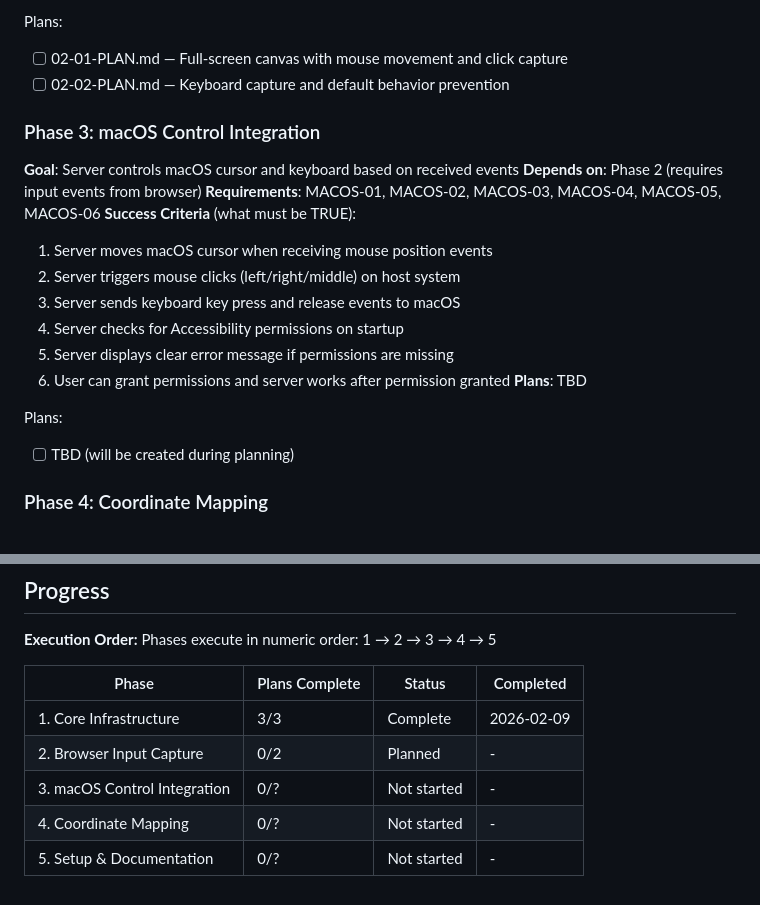
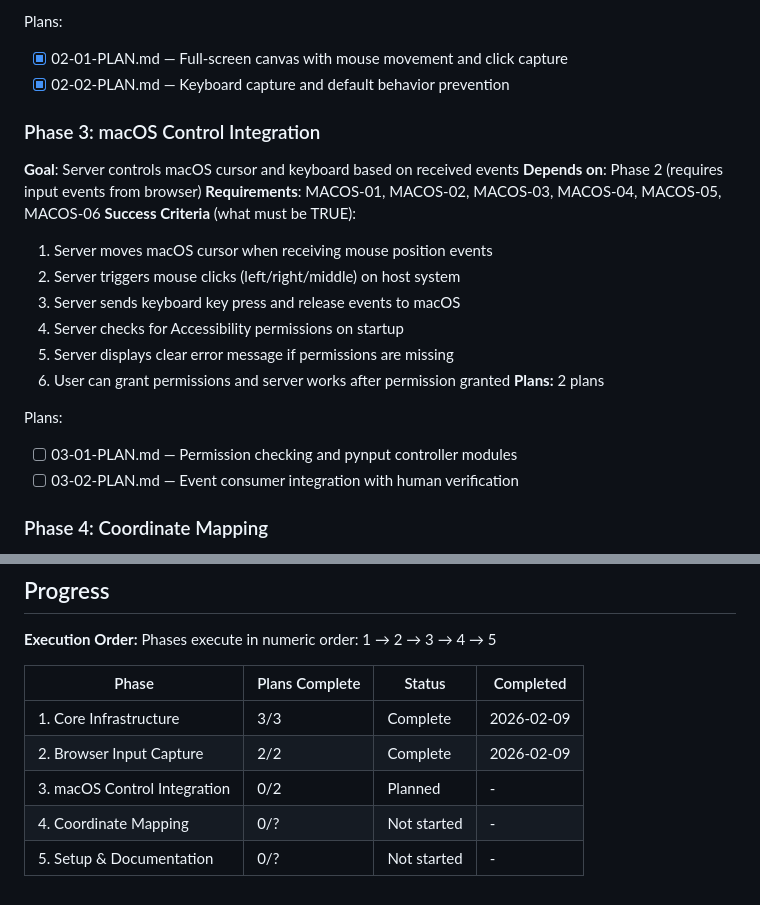
Before and after one commit to whardier/whip, a Markdown page: .planning/ROADMAP.md, 2 parts joined by grey strips. Drawn GitHub-style.

Commit message:
docs(03): create phase plan for macOS control integration
Two plans created:
- 03-01: Permission checking module + pynput InputController
- 03-02: Event consumer integration + human verification checkpoint

Plans cover all MACOS-* requirements with proper dependency ordering.

Co-Authored-By: Claude Sonnet 4.5 <noreply@anthropic.com>

```diff
--- a/.planning/ROADMAP.md
+++ b/.planning/ROADMAP.md
@@ -51,8 +51,8 @@ Plans:
 **Plans:** 2 plans
 
 Plans:
-- [ ] 02-01-PLAN.md — Full-screen canvas with mouse movement and click capture
-- [ ] 02-02-PLAN.md — Keyboard capture and default behavior prevention
+- [x] 02-01-PLAN.md — Full-screen canvas with mouse movement and click capture
+- [x] 02-02-PLAN.md — Keyboard capture and default behavior prevention
 
 ### Phase 3: macOS Control Integration
 **Goal**: Server controls macOS cursor and keyboard based on received events
@@ -65,10 +65,11 @@ Plans:
   4. Server checks for Accessibility permissions on startup
   5. Server displays clear error message if permissions are missing
   6. User can grant permissions and server works after permission granted
-**Plans**: TBD
+**Plans:** 2 plans
 
 Plans:
-- [ ] TBD (will be created during planning)
+- [ ] 03-01-PLAN.md — Permission checking and pynput controller modules
+- [ ] 03-02-PLAN.md — Event consumer integration with human verification
 
 ### Phase 4: Coordinate Mapping
 **Goal**: Browser coordinates map accurately to screen pixels across different resolutions and displays
@@ -108,7 +109,7 @@ Phases execute in numeric order: 1 → 2 → 3 → 4 → 5
 | Phase | Plans Complete | Status | Completed |
 |-------|----------------|--------|-----------|
 | 1. Core Infrastructure | 3/3 | Complete | 2026-02-09 |
-| 2. Browser Input Capture | 0/2 | Planned | - |
-| 3. macOS Control Integration | 0/? | Not started | - |
+| 2. Browser Input Capture | 2/2 | Complete | 2026-02-09 |
+| 3. macOS Control Integration | 0/2 | Planned | - |
 | 4. Coordinate Mapping | 0/? | Not started | - |
 | 5. Setup & Documentation | 0/? | Not started | - |
```
Also changed, not shown: other parts of .planning/ROADMAP.md (+1 -1 lines), 2 other files.
